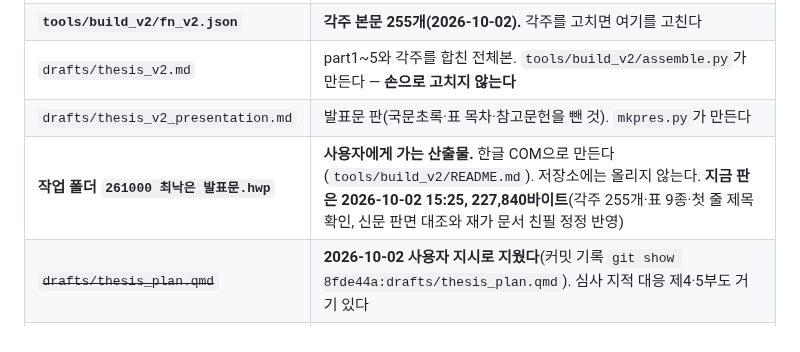
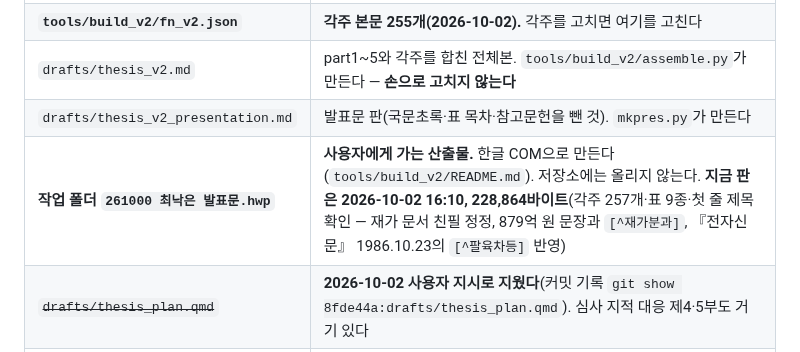
Before and after one commit to dms8588478-droid/thesis-1980s-korea-electronics, a Markdown page: docs/05_handoff.md, the part around the change. Rendered like a GitHub page.

Commit message:
인계 문서에 발표문 16:10 판을 적었다
Co-Authored-By: Claude Opus 5.5 <noreply@anthropic.com>

```diff
--- a/docs/05_handoff.md
+++ b/docs/05_handoff.md
@@ -86,7 +86,7 @@ grep -rl "검색어" research/ docs/ drafts/
 | **`tools/build_v2/fn_v2.json`** | **각주 본문 255개(2026-10-02).** 각주를 고치면 여기를 고친다 |
 | `drafts/thesis_v2.md` | part1~5와 각주를 합친 전체본. `tools/build_v2/assemble.py`가 만든다 — **손으로 고치지 않는다** |
 | `drafts/thesis_v2_presentation.md` | 발표문 판(국문초록·표 목차·참고문헌을 뺀 것). `mkpres.py`가 만든다 |
-| **작업 폴더 `261000 최낙은 발표문.hwp`** | **사용자에게 가는 산출물.** 한글 COM으로 만든다(`tools/build_v2/README.md`). 저장소에는 올리지 않는다. **지금 판은 2026-10-02 15:25, 227,840바이트**(각주 255개·표 9종·첫 줄 제목 확인, 신문 판면 대조와 재가 문서 친필 정정 반영) |
+| **작업 폴더 `261000 최낙은 발표문.hwp`** | **사용자에게 가는 산출물.** 한글 COM으로 만든다(`tools/build_v2/README.md`). 저장소에는 올리지 않는다. **지금 판은 2026-10-02 16:10, 228,864바이트**(각주 257개·표 9종·첫 줄 제목 확인 — 재가 문서 친필 정정, 879억 원 문장과 `[^재가분과]`, 『전자신문』 1986.10.23의 `[^팔육차등]` 반영) |
 | ~~`drafts/thesis_plan.qmd`~~ | **2026-10-02 사용자 지시로 지웠다**(커밋 기록 `git show 8fde44a:drafts/thesis_plan.qmd`). 심사 지적 대응 제4·5부도 거기 있다 |
 | ~~`drafts/thesis_conception.qmd`~~ | **2026-10-02 사용자 지시로 지웠다**(커밋 기록 `17f06b1`에 있다) |
 | ~~`drafts/thesis_draft.qmd`~~ | **2026-10-02 사용자 지시로 지웠다**(커밋 기록 `git show 7a319db:drafts/thesis_draft.qmd`). 9월 29일에 멈춘 종전 초고였다 |
```
